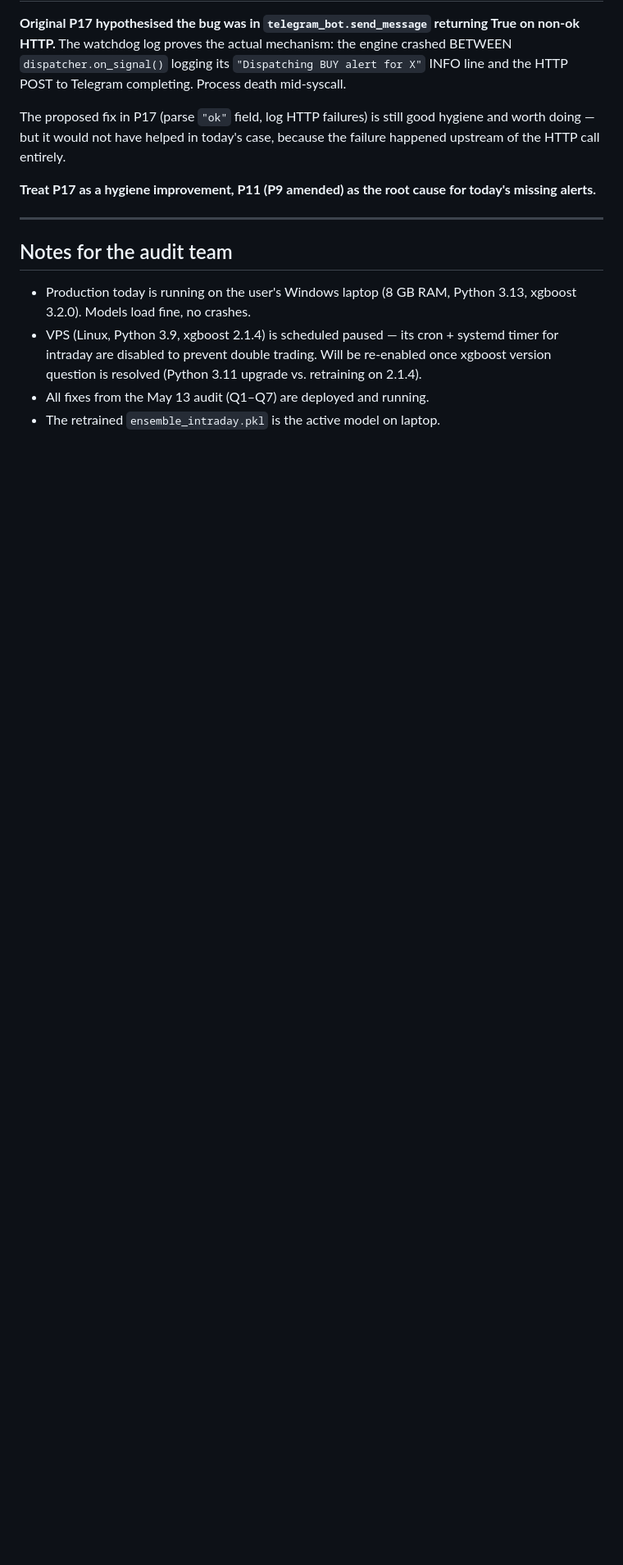
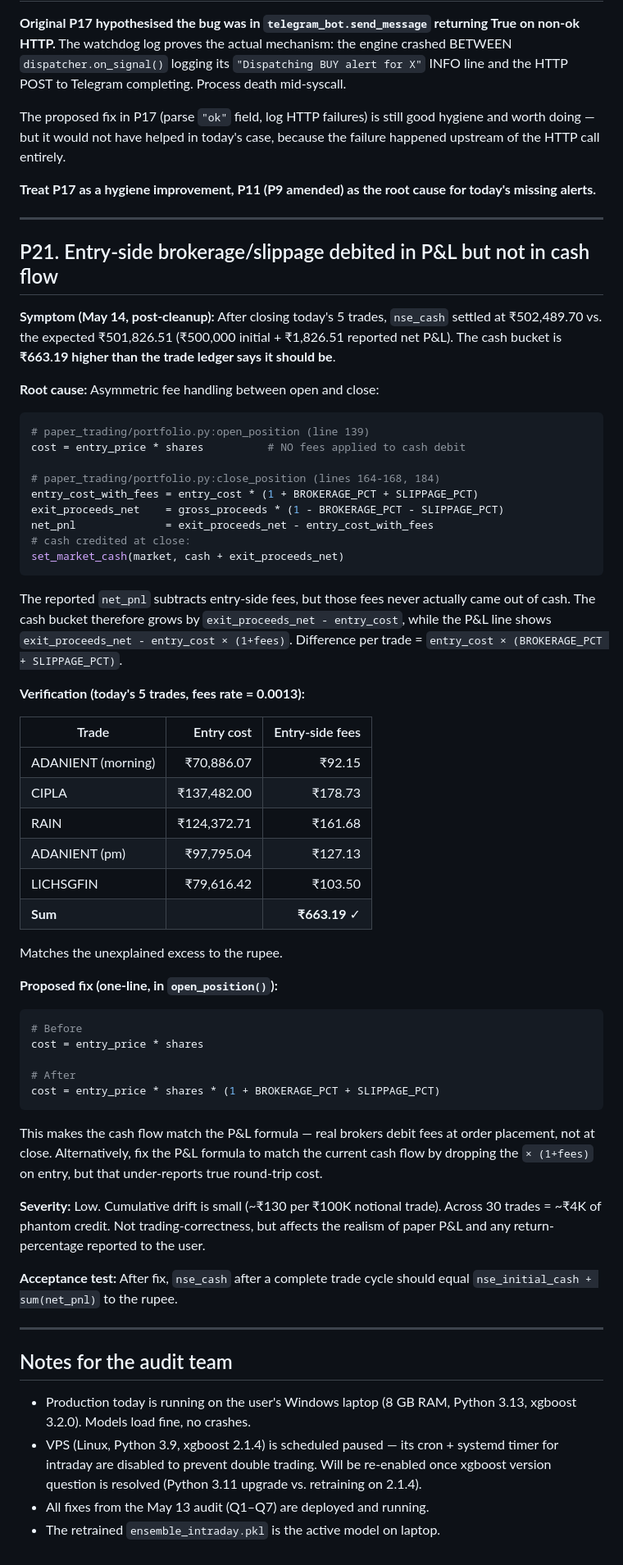
Before and after one commit to aditya2529/AI-Stock-Market-Analyzer, a Markdown page: PENDING_AUDIT_FIXES.md, the part around the change. Shown at 82% size. Drawn GitHub-style; blank space fills up the shorter version.

Commit message:
audit-pending: P21 — entry-side fees in P&L but not cash flow (~₹663 drift on 5 trades)
Verified after today's manual force-close: nse_cash settled ₹663.19
above expected (initial + reported net P&L). Difference = sum of
entry_cost × 0.0013 across all 5 trades. Open_position() debits
entry_price × shares with no fees; close_position computes P&L as
if entry had been fee-adjusted. One-line fix in open_position.

Co-Authored-By: Claude Sonnet 4.6 <noreply@anthropic.com>

````diff
--- a/PENDING_AUDIT_FIXES.md
+++ b/PENDING_AUDIT_FIXES.md
@@ -802,6 +802,71 @@ root cause for today's missing alerts.**
 
 ---
 
+## P21. Entry-side brokerage/slippage debited in P&L but not in cash flow
+
+**Symptom (May 14, post-cleanup):** After closing today's 5 trades,
+`nse_cash` settled at ₹502,489.70 vs. the expected ₹501,826.51
+(₹500,000 initial + ₹1,826.51 reported net P&L). The cash bucket is
+**₹663.19 higher than the trade ledger says it should be**.
+
+**Root cause:** Asymmetric fee handling between open and close:
+
+```python
+# paper_trading/portfolio.py:open_position (line 139)
+cost = entry_price * shares          # NO fees applied to cash debit
+
+# paper_trading/portfolio.py:close_position (lines 164-168, 184)
+entry_cost_with_fees = entry_cost * (1 + BROKERAGE_PCT + SLIPPAGE_PCT)
+exit_proceeds_net    = gross_proceeds * (1 - BROKERAGE_PCT - SLIPPAGE_PCT)
+net_pnl              = exit_proceeds_net - entry_cost_with_fees
+# cash credited at close:
+set_market_cash(market, cash + exit_proceeds_net)
+```
+
+The reported `net_pnl` subtracts entry-side fees, but those fees
+never actually came out of cash. The cash bucket therefore grows by
+`exit_proceeds_net - entry_cost`, while the P&L line shows
+`exit_proceeds_net - entry_cost × (1+fees)`. Difference per trade =
+`entry_cost × (BROKERAGE_PCT + SLIPPAGE_PCT)`.
+
+**Verification (today's 5 trades, fees rate = 0.0013):**
+
+| Trade | Entry cost | Entry-side fees |
+|---|---:|---:|
+| ADANIENT (morning) | ₹70,886.07 | ₹92.15 |
+| CIPLA | ₹137,482.00 | ₹178.73 |
+| RAIN | ₹124,372.71 | ₹161.68 |
+| ADANIENT (pm) | ₹97,795.04 | ₹127.13 |
+| LICHSGFIN | ₹79,616.42 | ₹103.50 |
+| **Sum** | | **₹663.19** ✓ |
+
+Matches the unexplained excess to the rupee.
+
+**Proposed fix (one-line, in `open_position()`):**
+
+```python
+# Before
+cost = entry_price * shares
+
+# After
+cost = entry_price * shares * (1 + BROKERAGE_PCT + SLIPPAGE_PCT)
+```
+
+This makes the cash flow match the P&L formula — real brokers debit
+fees at order placement, not at close. Alternatively, fix the P&L
+formula to match the current cash flow by dropping the `× (1+fees)`
+on entry, but that under-reports true round-trip cost.
+
+**Severity:** Low. Cumulative drift is small (~₹130 per ₹100K
+notional trade). Across 30 trades = ~₹4K of phantom credit. Not
+trading-correctness, but affects the realism of paper P&L and any
+return-percentage reported to the user.
+
+**Acceptance test:** After fix, `nse_cash` after a complete trade
+cycle should equal `nse_initial_cash + sum(net_pnl)` to the rupee.
+
+---
+
 ## Notes for the audit team
 
 - Production today is running on the user's Windows laptop (8 GB RAM,
````
